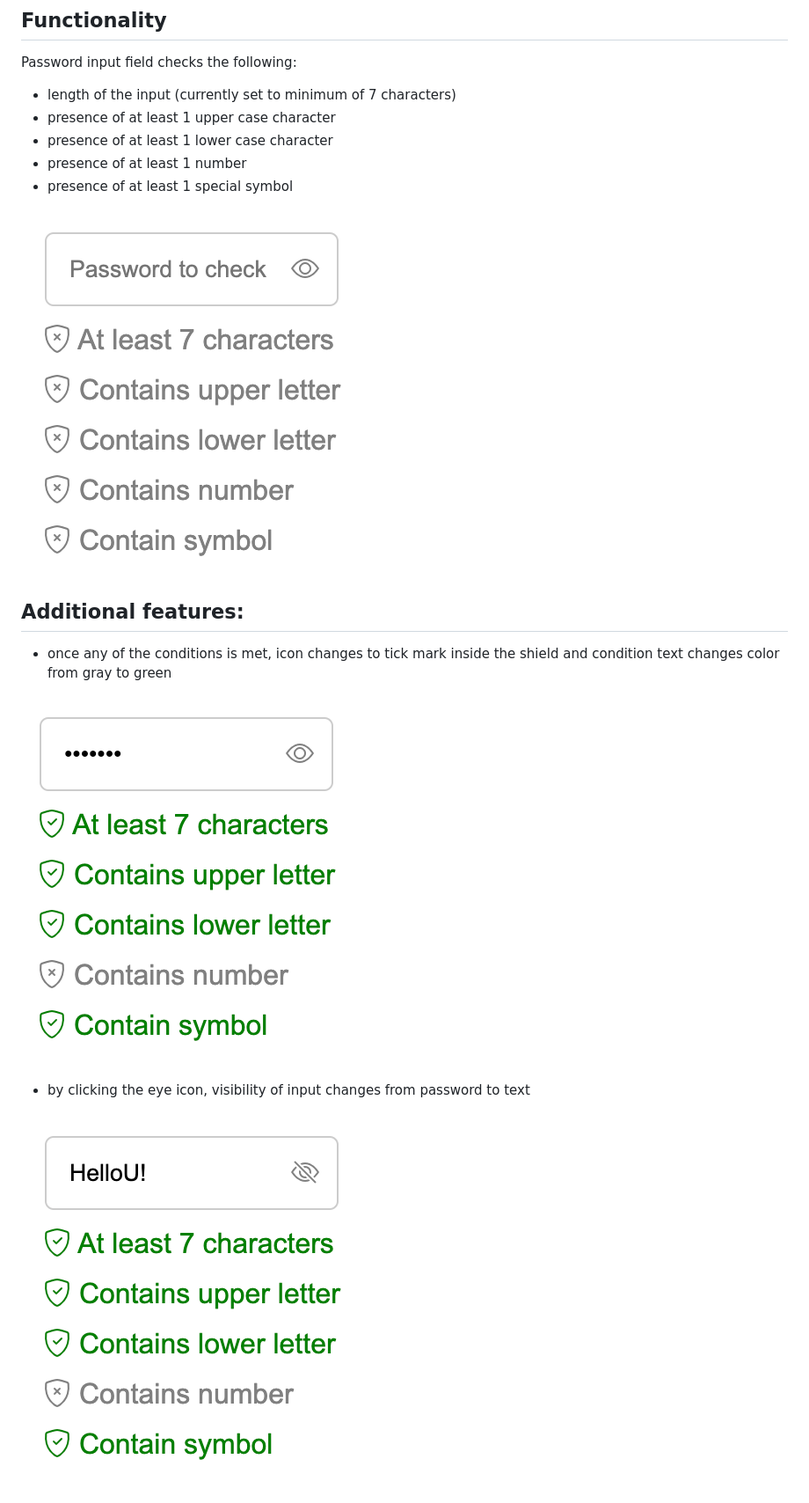
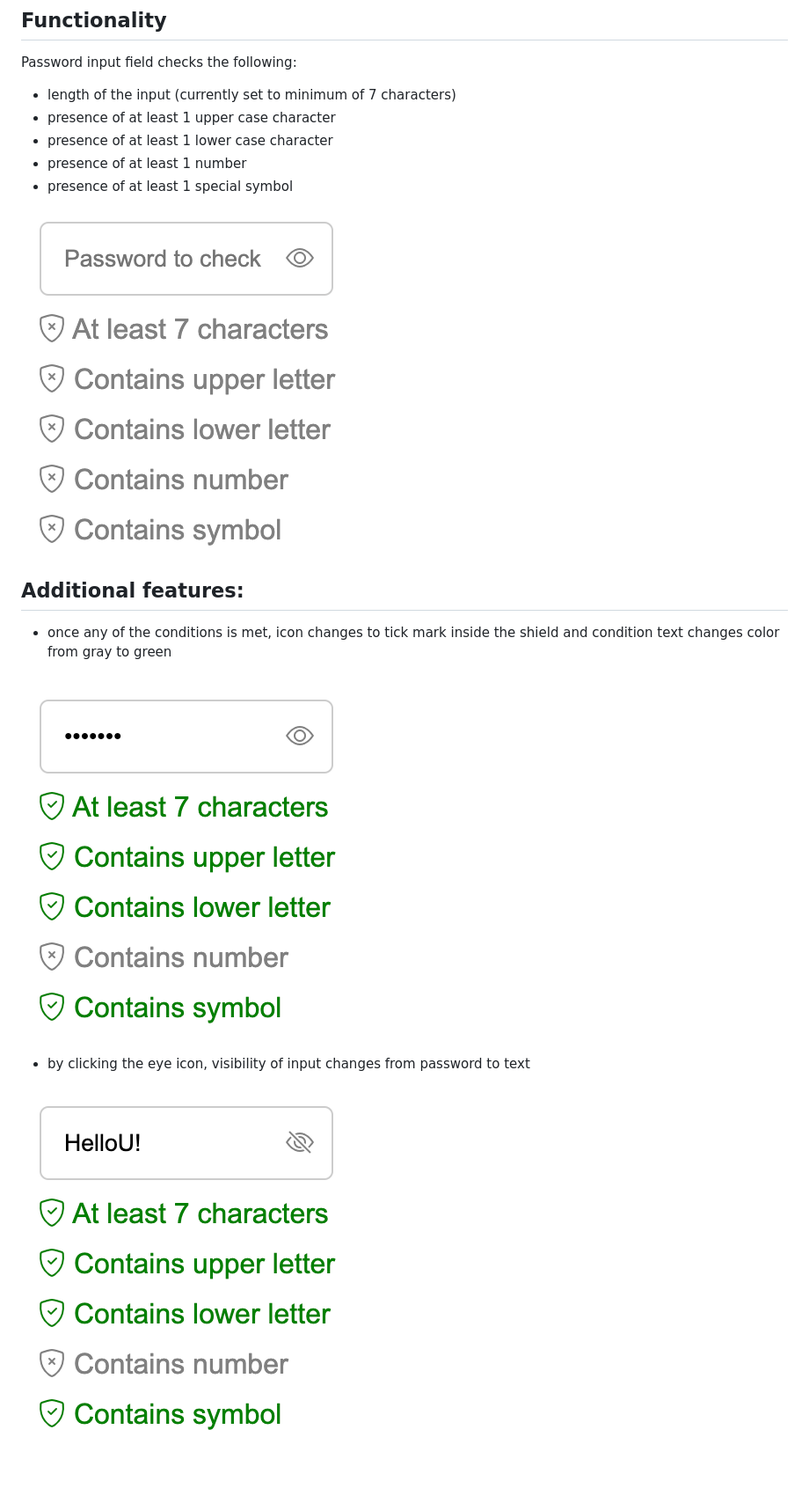
Before and after one commit to litvem/web_elements, a Markdown page: password_checker/README.md, the part around the change. Shown: that part at 88% size. Drawn GitHub-style; pictures changed too: password_checker/img/empty_input.png (added), password_checker/img/input_hidden.png (deleted), password_checker/img/input_visible.png (deleted).

Commit message:
Fix typo

```diff
--- a/password_checker/README.md
+++ b/password_checker/README.md
@@ -7,12 +7,12 @@ Password input field checks the following:
 - presence of at least 1 number
 - presence of at least 1 special symbol
 
-![Input](./img/no_input.png)
+![No input](./img/empty_input.png)
 
 ## Additional features:
 - once any of the conditions is met, icon changes to tick mark inside the shield and condition text changes color from gray to green
 
-![Input](./img/input_hidden.png)
+![Input](./img/visibility_off.png)
 - by clicking the eye icon, visibility of input changes from password to text
 
-![Input visibility](./img/input_visible.png)
+![Input visibility](./img/visibility_on.png)
```
Also changed, not shown: 1 other file.
